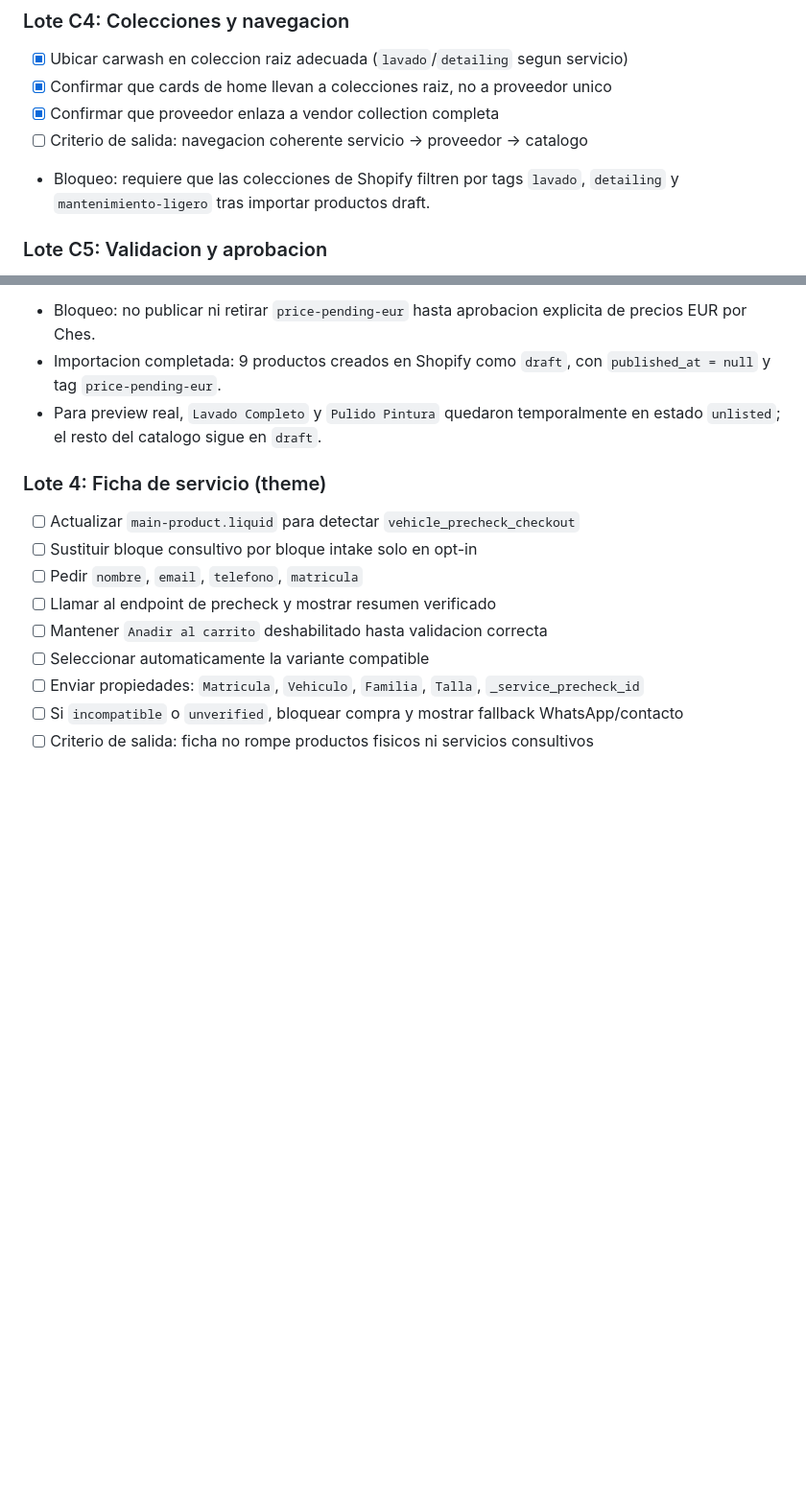
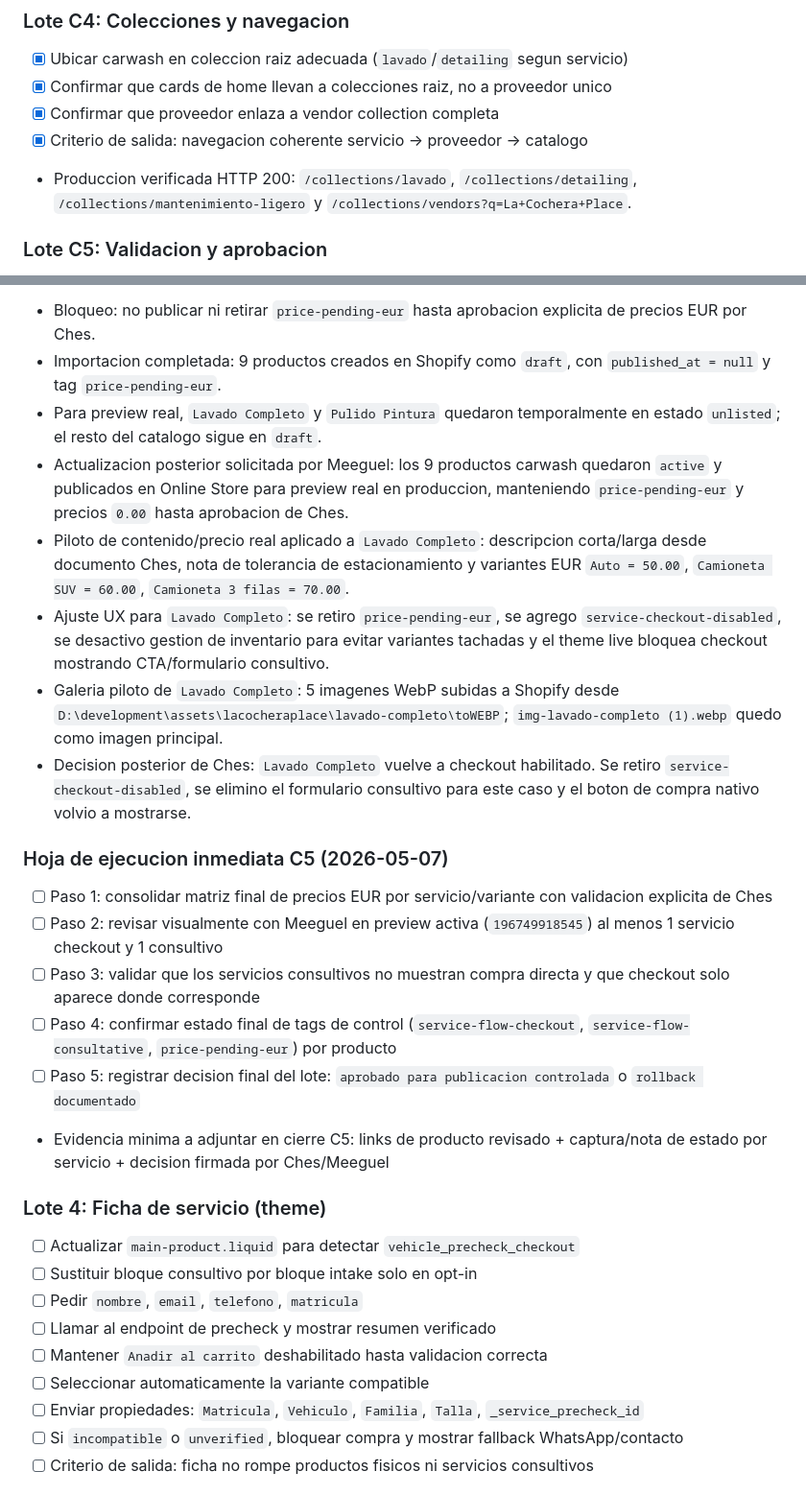
Before and after one commit to digitalbitsolutions/lacocheraplace, a Markdown page: project-docs/TASKS.md, 2 parts joined by grey strips. Shown at 96% size. Rendered like a GitHub page; blank space fills up the shorter version.

Commit message:
docs(tasks): add C5 immediate execution checklist

```diff
--- a/project-docs/TASKS.md
+++ b/project-docs/TASKS.md
@@ -150,8 +150,8 @@ Objetivo: transformar el documento `DESCRIPCION DE SERVICIOS.txt` de Ches en un
 - [x] Ubicar carwash en coleccion raiz adecuada (`lavado`/`detailing` segun servicio)
 - [x] Confirmar que cards de home llevan a colecciones raiz, no a proveedor unico
 - [x] Confirmar que proveedor enlaza a vendor collection completa
-- [ ] Criterio de salida: navegacion coherente servicio -> proveedor -> catalogo
-- Bloqueo: requiere que las colecciones de Shopify filtren por tags `lavado`, `detailing` y `mantenimiento-ligero` tras importar productos draft.
+- [x] Criterio de salida: navegacion coherente servicio -> proveedor -> catalogo
+- Produccion verificada HTTP 200: `/collections/lavado`, `/collections/detailing`, `/collections/mantenimiento-ligero` y `/collections/vendors?q=La+Cochera+Place`.
 
 ### Lote C5: Validacion y aprobacion
 - [x] Importar primero en borrador o staging
@@ -162,6 +162,19 @@ Objetivo: transformar el documento `DESCRIPCION DE SERVICIOS.txt` de Ches en un
 - Bloqueo: no publicar ni retirar `price-pending-eur` hasta aprobacion explicita de precios EUR por Ches.
 - Importacion completada: 9 productos creados en Shopify como `draft`, con `published_at = null` y tag `price-pending-eur`.
 - Para preview real, `Lavado Completo` y `Pulido Pintura` quedaron temporalmente en estado `unlisted`; el resto del catalogo sigue en `draft`.
+- Actualizacion posterior solicitada por Meeguel: los 9 productos carwash quedaron `active` y publicados en Online Store para preview real en produccion, manteniendo `price-pending-eur` y precios `0.00` hasta aprobacion de Ches.
+- Piloto de contenido/precio real aplicado a `Lavado Completo`: descripcion corta/larga desde documento Ches, nota de tolerancia de estacionamiento y variantes EUR `Auto = 50.00`, `Camioneta SUV = 60.00`, `Camioneta 3 filas = 70.00`.
+- Ajuste UX para `Lavado Completo`: se retiro `price-pending-eur`, se agrego `service-checkout-disabled`, se desactivo gestion de inventario para evitar variantes tachadas y el theme live bloquea checkout mostrando CTA/formulario consultivo.
+- Galeria piloto de `Lavado Completo`: 5 imagenes WebP subidas a Shopify desde `D:\development\assets\lacocheraplace\lavado-completo\toWEBP`; `img-lavado-completo (1).webp` quedo como imagen principal.
+- Decision posterior de Ches: `Lavado Completo` vuelve a checkout habilitado. Se retiro `service-checkout-disabled`, se elimino el formulario consultivo para este caso y el boton de compra nativo volvio a mostrarse.
+
+### Hoja de ejecucion inmediata C5 (2026-05-07)
+- [ ] Paso 1: consolidar matriz final de precios EUR por servicio/variante con validacion explicita de Ches
+- [ ] Paso 2: revisar visualmente con Meeguel en preview activa (`196749918545`) al menos 1 servicio checkout y 1 consultivo
+- [ ] Paso 3: validar que los servicios consultivos no muestran compra directa y que checkout solo aparece donde corresponde
+- [ ] Paso 4: confirmar estado final de tags de control (`service-flow-checkout`, `service-flow-consultative`, `price-pending-eur`) por producto
+- [ ] Paso 5: registrar decision final del lote: `aprobado para publicacion controlada` o `rollback documentado`
+- Evidencia minima a adjuntar en cierre C5: links de producto revisado + captura/nota de estado por servicio + decision firmada por Ches/Meeguel
 
 ### Lote 4: Ficha de servicio (theme)
 - [ ] Actualizar `main-product.liquid` para detectar `vehicle_precheck_checkout`
```
